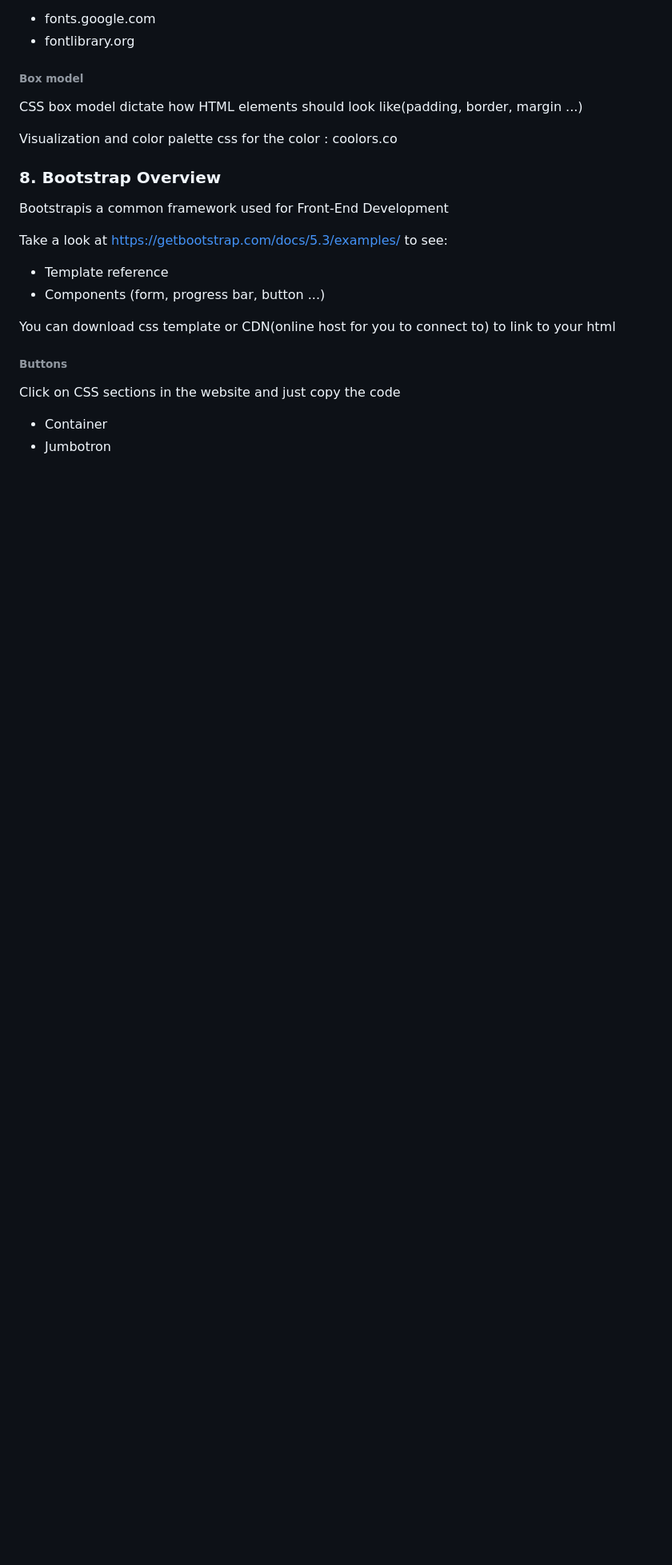
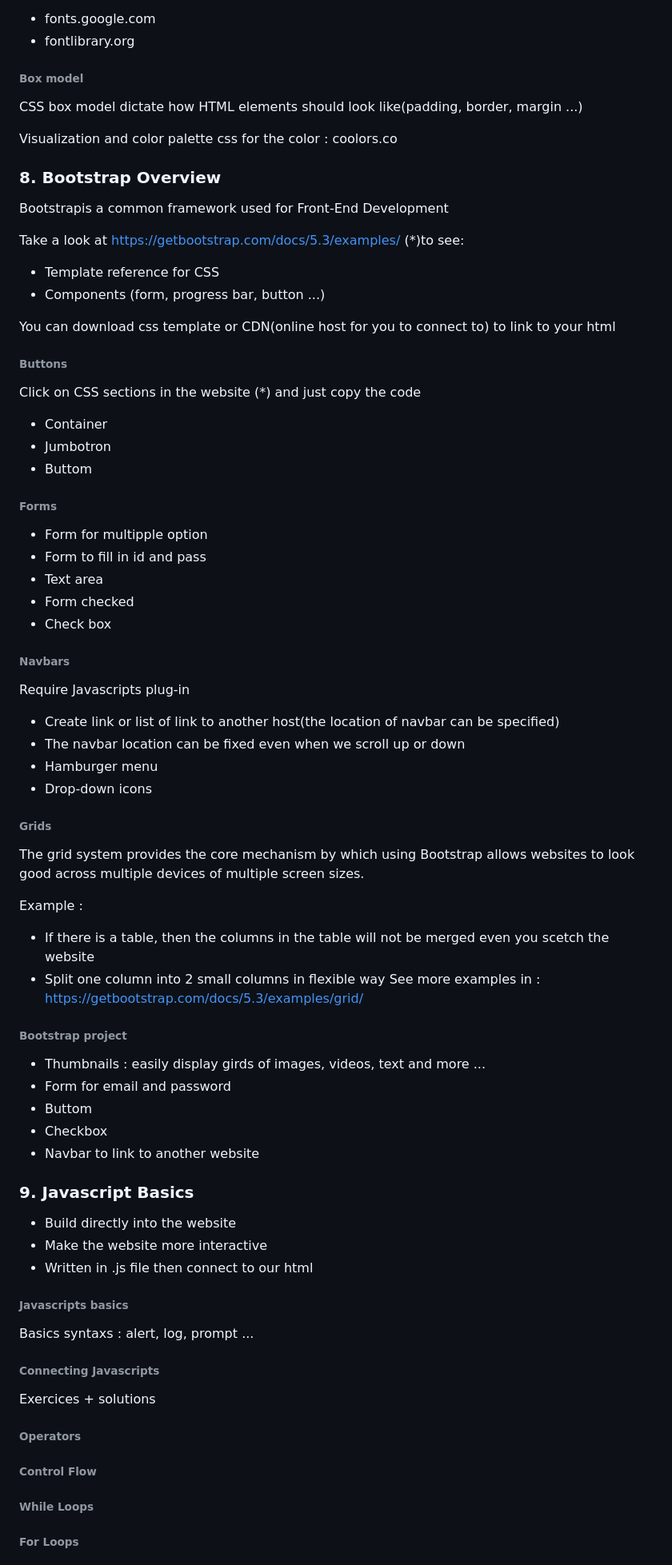
Before and after one commit to luffy2106/python-and-django-full-stack-web-developer-bootcamp, a Markdown page: README.md, the part around one of its changes. Shown at 80% size. GitHub-like rendering; blank space fills up the shorter version.

```diff
--- a/README.md
+++ b/README.md
@@ -111,12 +111,60 @@ Visualization and color palette css for the color : coolors.co
 
 Bootstrapis a common framework used for Front-End Development
 
-Take a look at https://getbootstrap.com/docs/5.3/examples/ to see:
-- Template reference
+Take a look at https://getbootstrap.com/docs/5.3/examples/ (*)to see:
+- Template reference for CSS
 - Components (form, progress bar, button ...)
 
 You can download css template or CDN(online host for you to connect to) to link to your html
 ###### Buttons
-Click on CSS sections in the website and just copy the code
+Click on CSS sections in the website (*) and just copy the code
 - Container
 - Jumbotron
+- Buttom
+###### Forms
+- Form for multipple option
+- Form to fill in id and pass
+- Text area
+- Form checked
+- Check box
+
+###### Navbars
+Require Javascripts plug-in
+- Create link or list of link to another host(the location of navbar can be specified)
+- The navbar location can be fixed even when we scroll up or down
+- Hamburger menu
+- Drop-down icons
+
+###### Grids
+The grid system provides the core mechanism by which using Bootstrap allows websites to look good across multiple devices of multiple screen sizes.
+
+Example :
+- If there is a table, then the columns in the table will not be merged even you scetch the website
+- Split one column into 2 small columns in flexible way
+See more examples in :
+https://getbootstrap.com/docs/5.3/examples/grid/
+
+
+###### Bootstrap project
+- Thumbnails : easily display girds of images, videos, text and more ...
+- Form for email and password
+- Buttom
+- Checkbox
+- Navbar to link to another website
+
+### 9. Javascript Basics
+- Build directly into the website
+- Make the website more interactive
+- Written in .js file then connect to our html
+
+###### Javascripts basics
+Basics syntaxs : alert, log, prompt ...
+
+###### Connecting Javascripts
+Exercices + solutions
+
+###### Operators
+###### Control Flow
+###### While Loops
+###### For Loops
+
```
Also changed, not shown: other parts of README.md (+58 -0 lines).
